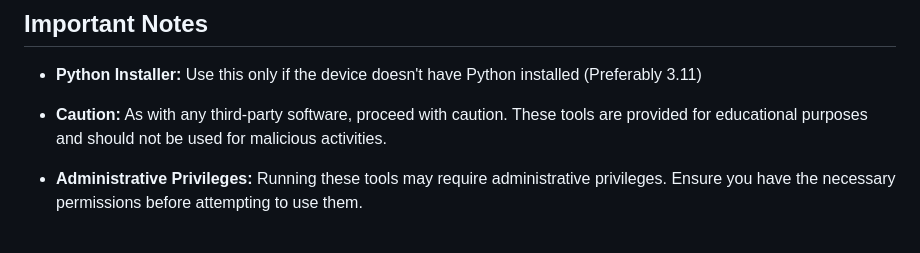
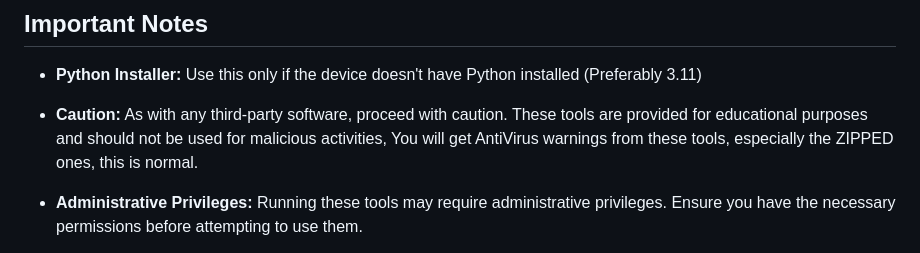
Before and after one commit to DefinetlyNotAI/Logicytics, a Markdown page: EXTRA/What Is This.md, the part around the change. GitHub-like rendering.

```diff
--- a/EXTRA/What Is This.md
+++ b/EXTRA/What Is This.md
@@ -33,7 +33,7 @@ All tools are archived, to use them extract them to the same directory... Still
 
 - **Python Installer:** Use this only if the device doesn't have Python installed (Preferably 3.11)
 
-- **Caution:** As with any third-party software, proceed with caution. These tools are provided for educational purposes and should not be used for malicious activities.
+- **Caution:** As with any third-party software, proceed with caution. These tools are provided for educational purposes and should not be used for malicious activities, You will get AntiVirus warnings from these tools, especially the ZIPPED ones, this is normal.
 
 - **Administrative Privileges:** Running these tools may require administrative privileges. Ensure you have the necessary permissions before attempting to use them.
 
```
